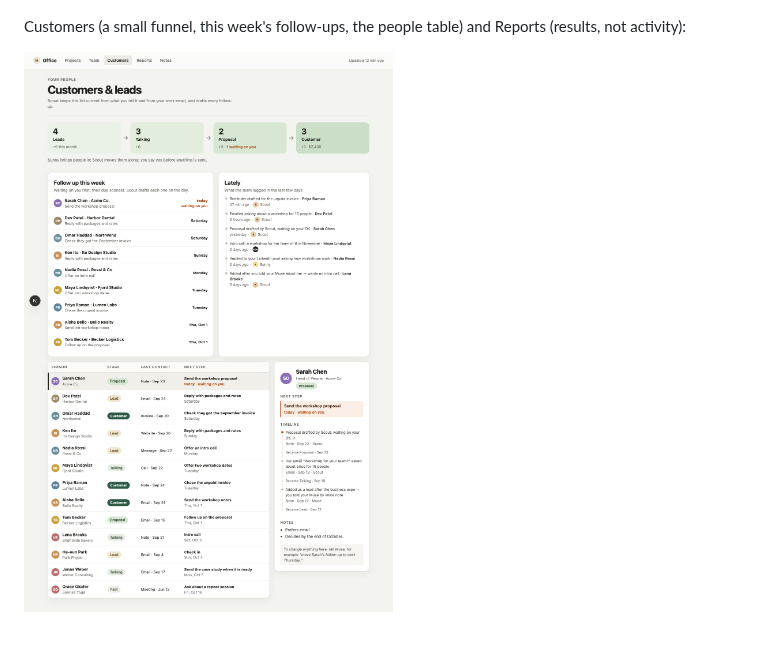
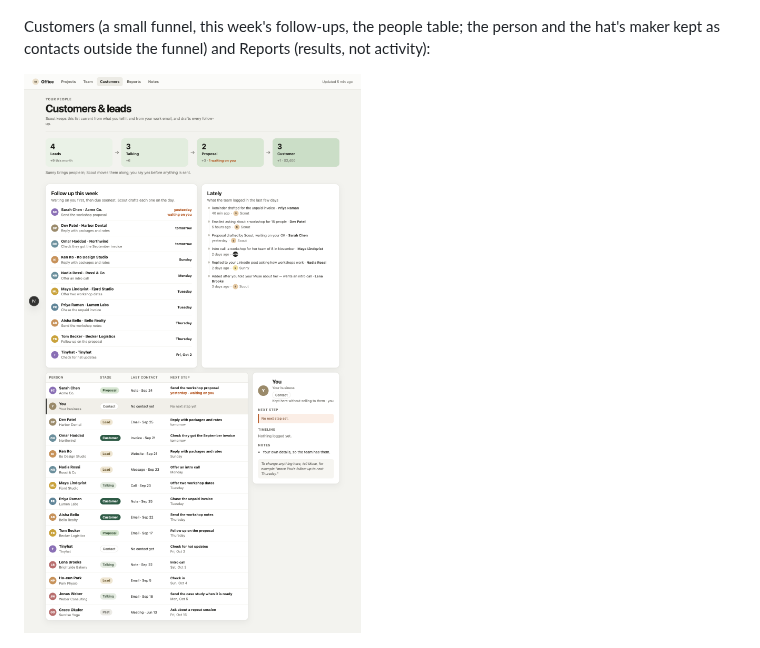
Before and after one commit to tinyhat-ai/muse-office, a Markdown page: README.md, the part around the change. Drawn GitHub-style; pictures changed too: docs/screenshots/customers.png.

```diff
--- a/README.md
+++ b/README.md
@@ -61,7 +61,7 @@ A task's page, the one place the person can write: the pinned question with a on
 
 ![A task waiting on a money question](docs/screenshots/task-waiting-money.png)
 
-Customers (a small funnel, this week's follow-ups, the people table) and Reports (results, not activity):
+Customers (a small funnel, this week's follow-ups, the people table; the person and the hat's maker kept as contacts outside the funnel) and Reports (results, not activity):
 
 ![Customers](docs/screenshots/customers.png)
 
```
Also changed, not shown: 1 other file.
